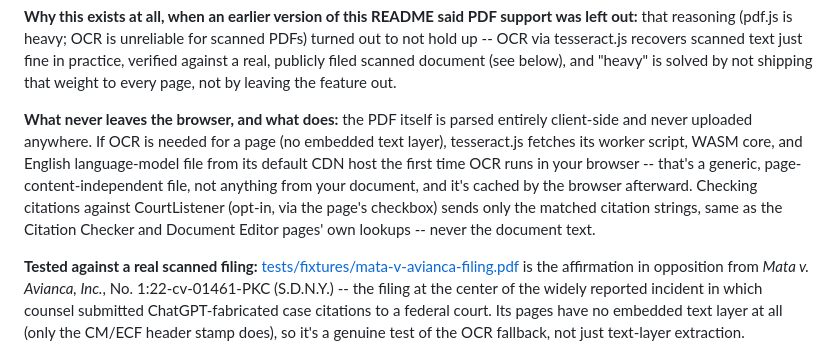
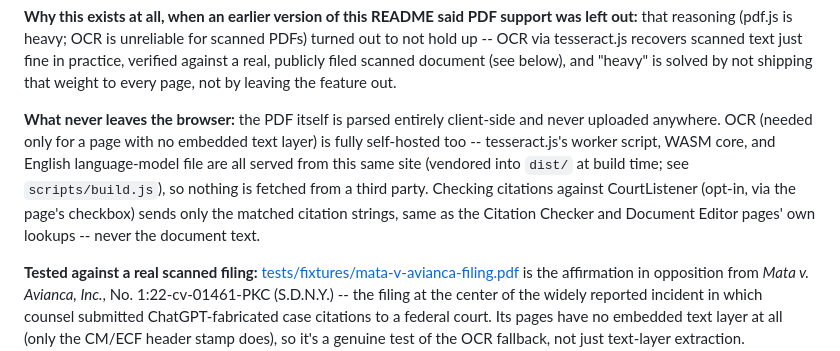
Before and after one commit to OpenClerkProject/openclerk-web, a Markdown page: README.md, the part around the change. Drawn GitHub-style.

Commit message:
Docs: reflect self-hosted OCR in the PDF & OCR Tools README section
Follow-up to self-hosting tesseract.js: the "what never leaves the
browser" note said OCR fetches its worker/core/language files from
tesseract.js's default CDN. Those assets are now vendored same-origin,
so update the text to match -- nothing is fetched from a third party.

Co-Authored-By: Claude Opus 4.8 <noreply@anthropic.com>
Claude-Session: https://claude.ai/code/session_016u9t97rWuqwvp5t8LhcY4F

```diff
--- a/README.md
+++ b/README.md
@@ -241,13 +241,13 @@ OCR via tesseract.js recovers scanned text just fine in practice, verified again
 publicly filed scanned document (see below), and "heavy" is solved by not shipping that weight to
 every page, not by leaving the feature out.
 
-**What never leaves the browser, and what does:** the PDF itself is parsed entirely client-side
-and never uploaded anywhere. If OCR is needed for a page (no embedded text layer), tesseract.js
-fetches its worker script, WASM core, and English language-model file from its default CDN host
-the first time OCR runs in your browser -- that's a generic, page-content-independent file, not
-anything from your document, and it's cached by the browser afterward. Checking citations against
-CourtListener (opt-in, via the page's checkbox) sends only the matched citation strings, same as
-the Citation Checker and Document Editor pages' own lookups -- never the document text.
+**What never leaves the browser:** the PDF itself is parsed entirely client-side and never
+uploaded anywhere. OCR (needed only for a page with no embedded text layer) is fully self-hosted
+too -- tesseract.js's worker script, WASM core, and English language-model file are all served from
+this same site (vendored into `dist/` at build time; see `scripts/build.js`), so nothing is fetched
+from a third party. Checking citations against CourtListener (opt-in, via the page's checkbox)
+sends only the matched citation strings, same as the Citation Checker and Document Editor pages' own
+lookups -- never the document text.
 
 **Tested against a real scanned filing:** [tests/fixtures/mata-v-avianca-filing.pdf](tests/fixtures/mata-v-avianca-filing.pdf)
 is the affirmation in opposition from *Mata v. Avianca, Inc.*, No. 1:22-cv-01461-PKC (S.D.N.Y.) --
```
